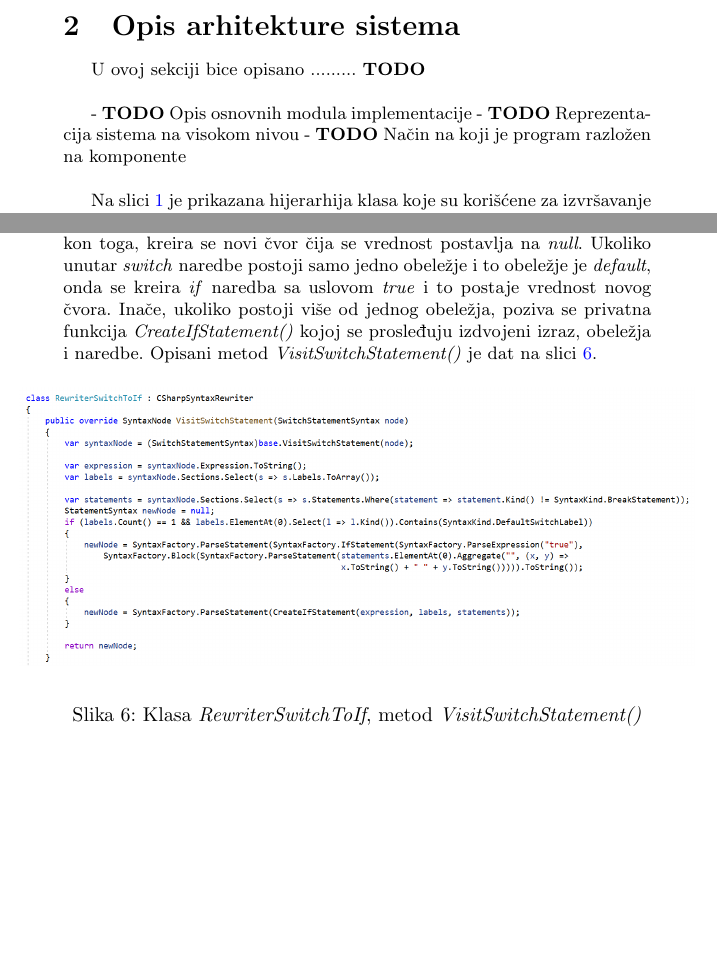
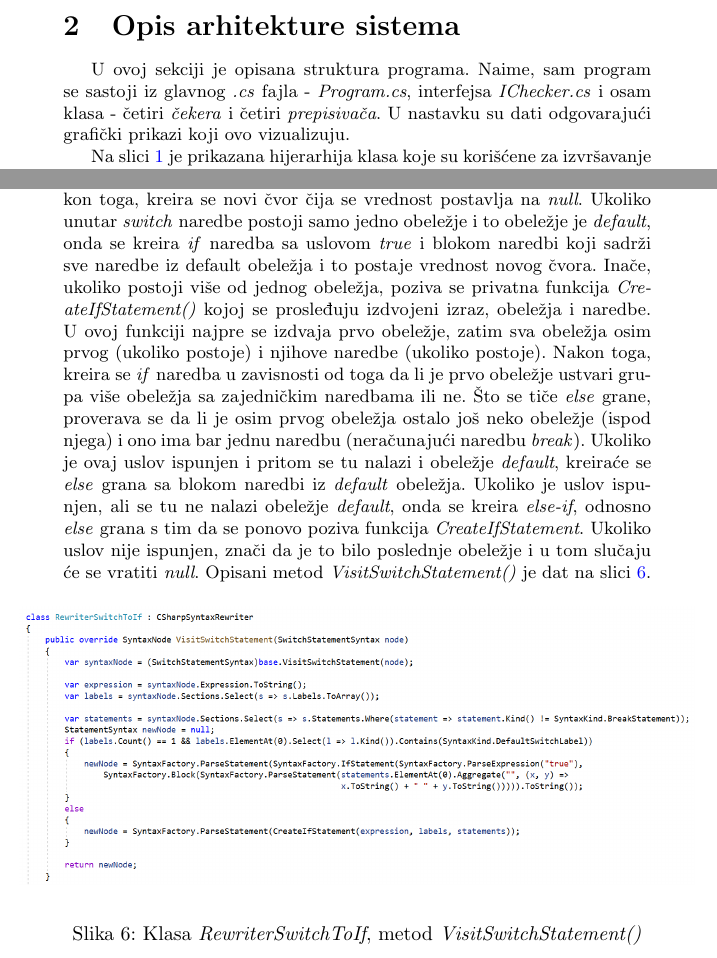
Before and after one commit to MATF-Software-Verification/2020_02_CSharp_AST_Fix, a LaTeX document (SystemDescription/SystemDescription.tex): two parts of pages 3 and 8 of 10, joined at a grey line, cut so that both start at the same text, the shorter picture padded with empty space. Compiled offline with pdfLaTeX.

Commit message:
Arhitecture and Switch updated

```diff
--- a/SystemDescription/SystemDescription.tex
+++ b/SystemDescription/SystemDescription.tex
@@ -158,19 +158,8 @@
 		\section{Opis arhitekture sistema}
 		\label{sec:opis_arhitekture_sistema}
 
-		%TODO
-		U ovoj sekciji bice opisano ......... \textbf{TODO}
+		U ovoj sekciji je opisana struktura programa. Naime, sam program se sastoji iz glavnog \textit{.cs} fajla - \textit{Program.cs}, interfejsa \textit{IChecker.cs} i osam klasa - četiri \textit{čekera} i četiri \textit{prepisivača}. U nastavku su dati odgovarajući grafički prikazi koji ovo vizualizuju.
 
-		\hfill
-
-		%TODO
-		- \textbf{TODO} Opis osnovnih modula implementacije
-		%TODO
-		- \textbf{TODO} Reprezentacija sistema na visokom nivou
-		%TODO
-		- \textbf{TODO} Način na koji je program razložen na komponente
-
-		\hfill
 
 		Na slici \ref{fig:CSharpSyntaxRewriter} je prikazana hijerarhija klasa koje su korišćene za izvršavanje transformacija. Ono što je za sve implementirane klase zajedničko, jeste da sve one nasleđuju klasu \textit{CSharpSyntaxRewriter} i implementiraju metode u skladu sa transformacijom koju vrše.
 
@@ -333,9 +323,8 @@
 		\end{lstlisting}
 
 
-		Slično kao u prethodnim podsekcijama, ovde se najpre metodom \textit{VisitSwitchStatement} obilaze sve \textit{switch} naredbe, gde se za svaku izdvaja izraz (eng. \textit{expression}) koji figuriše u \textit{switch} naredbi, kao i obeležja (eng. \textit{labels}) i naredbe (eng. \textit{statements}) koje su različite od \textit{break} naredbe. Nakon toga, kreira se novi čvor čija se vrednost postavlja na \textit{null}. Ukoliko unutar \textit{switch} naredbe postoji samo jedno obeležje i to obeležje je \textit{default}, onda se kreira \textit{if} naredba sa uslovom \textit{true} i to postaje vrednost novog čvora.
-		%TODO SyntaxFactory.Block(SyntaxFactory.ParseStatement(statements.ElementAt(0).Aggregate("", (x, y) => x.ToString() + " " + y.ToString())))).ToString());
-		Inače, ukoliko postoji više od jednog obeležja, poziva se privatna funkcija \textit{CreateIfStatement()} kojoj se prosleđuju izdvojeni izraz, obeležja i naredbe. Opisani metod \textit{VisitSwitchStatement()} je dat na slici \ref{fig:RewriterSwitchToIf_part1}.
+		Slično kao u prethodnim podsekcijama, ovde se najpre metodom \textit{VisitSwitchStatement} obilaze sve \textit{switch} naredbe, gde se za svaku izdvaja izraz (eng. \textit{expression}) koji figuriše u \textit{switch} naredbi, kao i obeležja (eng. \textit{labels}) i naredbe (eng. \textit{statements}) koje su različite od \textit{break} naredbe. Nakon toga, kreira se novi čvor čija se vrednost postavlja na \textit{null}. Ukoliko unutar \textit{switch} naredbe postoji samo jedno obeležje i to obeležje je \textit{default}, onda se kreira \textit{if} naredba sa uslovom \textit{true} i blokom naredbi koji sadrži sve naredbe iz default obeležja i to postaje vrednost novog čvora.
+		Inače, ukoliko postoji više od jednog obeležja, poziva se privatna funkcija \textit{CreateIfStatement()} kojoj se prosleđuju izdvojeni izraz, obeležja i naredbe. U ovoj funkciji najpre se izdvaja prvo obeležje, zatim sva obeležja osim prvog (ukoliko postoje) i njihove naredbe (ukoliko postoje). Nakon toga, kreira se \textit{if} naredba u zavisnosti od toga da li je prvo obeležje ustvari grupa više obeležja sa zajedničkim naredbama ili ne. Što se tiče \textit{else} grane, proverava se da li je osim prvog obeležja ostalo još neko obeležje (ispod njega) i ono ima bar jednu naredbu (neračunajući naredbu \textit{break}). Ukoliko je ovaj uslov ispunjen i pritom se tu nalazi i obeležje \textit{default}, kreiraće se \textit{else} grana sa blokom naredbi iz \textit{default} obeležja. Ukoliko je uslov ispunjen, ali se tu ne nalazi obeležje \textit{default}, onda se kreira \textit{else-if}, odnosno \textit{else} grana s tim da se ponovo poziva funkcija \textit{CreateIfStatement}. Ukoliko uslov nije ispunjen, znači da je to bilo poslednje obeležje i u tom slučaju će se vratiti \textit{null}. Opisani metod \textit{VisitSwitchStatement()} je dat na slici \ref{fig:RewriterSwitchToIf_part1}.
 
 
 		\begin{figure}[!htb]
```
Also changed, not shown: SystemDescription/SystemDescription.pdf, SystemDescription/images/CSharpSyntaxRewriter.png, SystemDescription/SystemDescription.tex (3 more changed lines), 4 other files.
